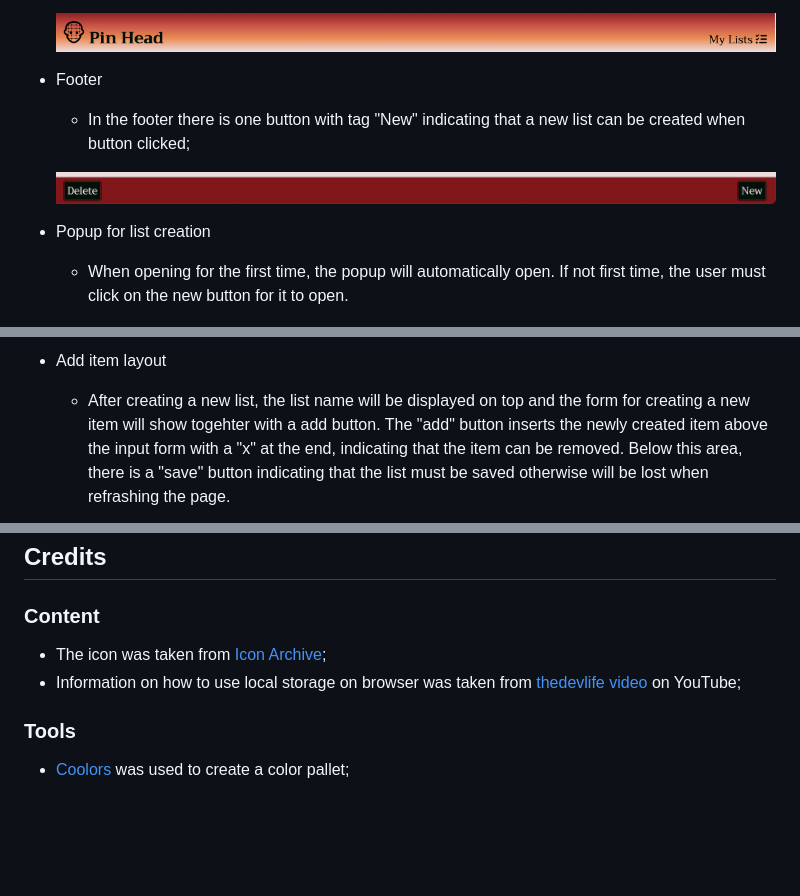
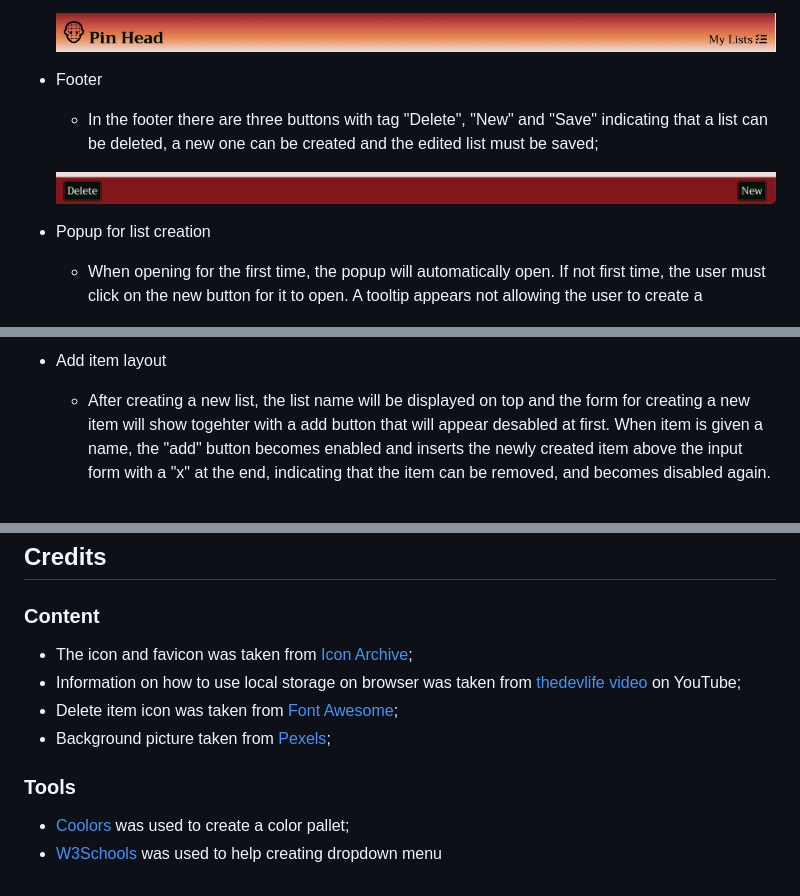
Before and after one commit to mariaciceri/pin_head_list, a Markdown page: README.md, 3 parts joined by grey strips. Drawn GitHub-style; blank space fills up the shorter version.

Commit message:
update information

```diff
--- a/README.md
+++ b/README.md
@@ -18,15 +18,15 @@ The page is a helper for anyone who wants/needs to remember things they need to
     ![Page's header](assets/readme-images/header.png)
 
 + Footer
-    + In the footer there is one button with tag "New" indicating that a new list can be created when button clicked;
+    + In the footer there are three buttons with tag "Delete", "New" and "Save" indicating that a list can be deleted, a new one can be created and the edited list must be saved;
 
     ![Page's footer with delete and new button](assets/readme-images/footer.png)
 
 + Popup for list creation
-    + When opening for the first time, the popup will automatically open. If not first time, the user must click on the new button for it to open.
+    + When opening for the first time, the popup will automatically open. If not first time, the user must click on the new button for it to open. A tooltip appears not allowing the user to create a
 
     ![Create new list popup](assets/readme-images/popup.png)
 
 + Add item layout
-    + After creating a new list, the list name will be displayed on top and the form for creating a new item will show togehter with a add button. The "add" button inserts the newly created item above the input form with a "x" at the end, indicating that the item can be removed. Below this area, there is a "save" button indicating that the list must be saved otherwise will be lost when refrashing the page.
+    + After creating a new list, the list name will be displayed on top and the form for creating a new item will show togehter with a add button that will appear desabled at first. When item is given a name, the "add" button becomes enabled and inserts the newly created item above the input form with a "x" at the end, indicating that the item can be removed, and becomes disabled again.
 
@@ -61,8 +62,12 @@ bug: save button was saving the items on the last created list instead of the on
 ## Credits
 ### Content
 
-+ The icon was taken from [Icon Archive](https://www.iconarchive.com/);
++ The icon and favicon was taken from [Icon Archive](https://www.iconarchive.com/);
 + Information on how to use local storage on browser was taken from [thedevlife video](https://www.youtube.com/watch?v=xGvhj-f6IgQ&ab_channel=thedevlife) on YouTube;
++ Delete item icon was taken from [Font Awesome](https://fontawesome.com/);
++ Background picture taken from [Pexels](https://www.pexels.com/);
+
 
 ### Tools
 + [Coolors](https://coolors.co/) was used to create a color pallet;
++ [W3Schools](https://www.w3schools.com/) was used to help creating dropdown menu
```
Also changed, not shown: other parts of README.md (+2 -1 lines).
